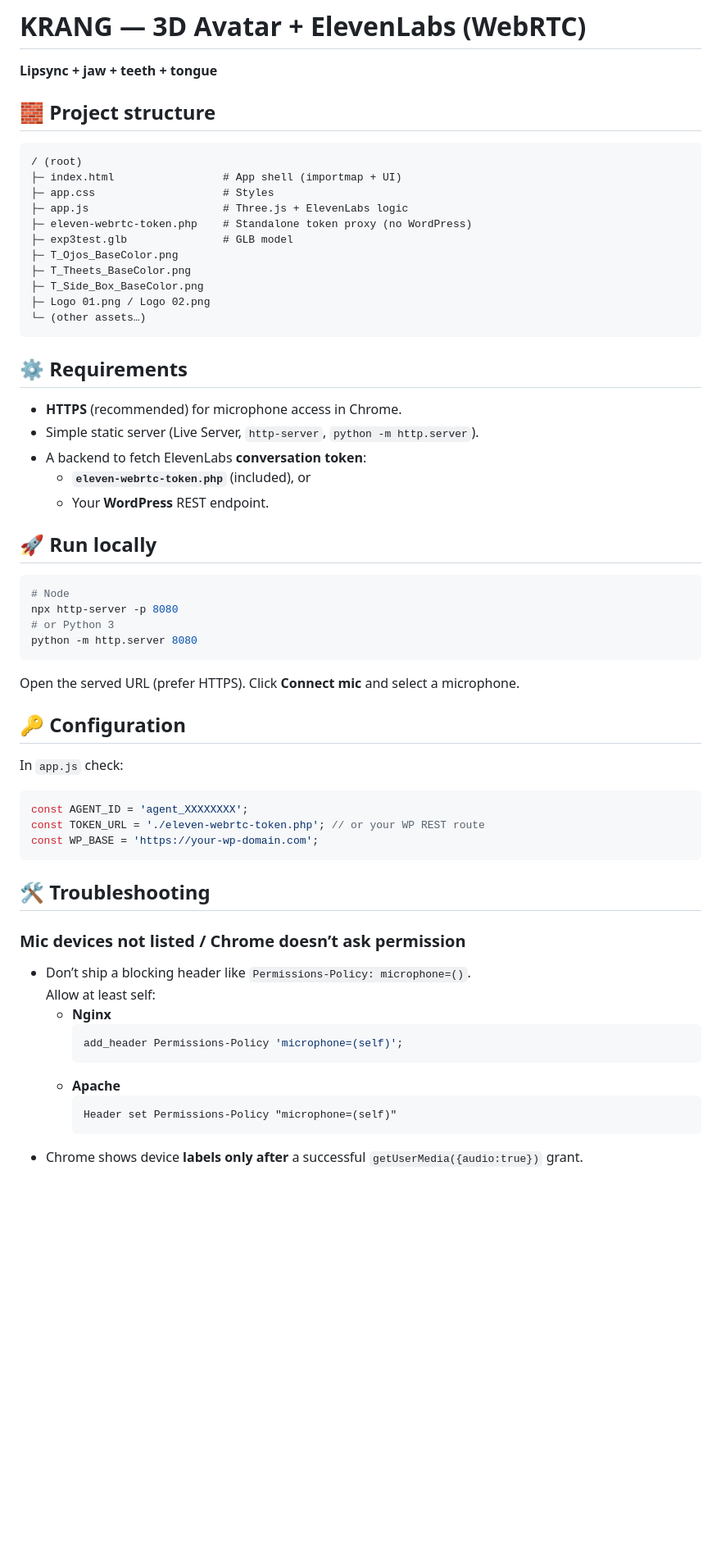
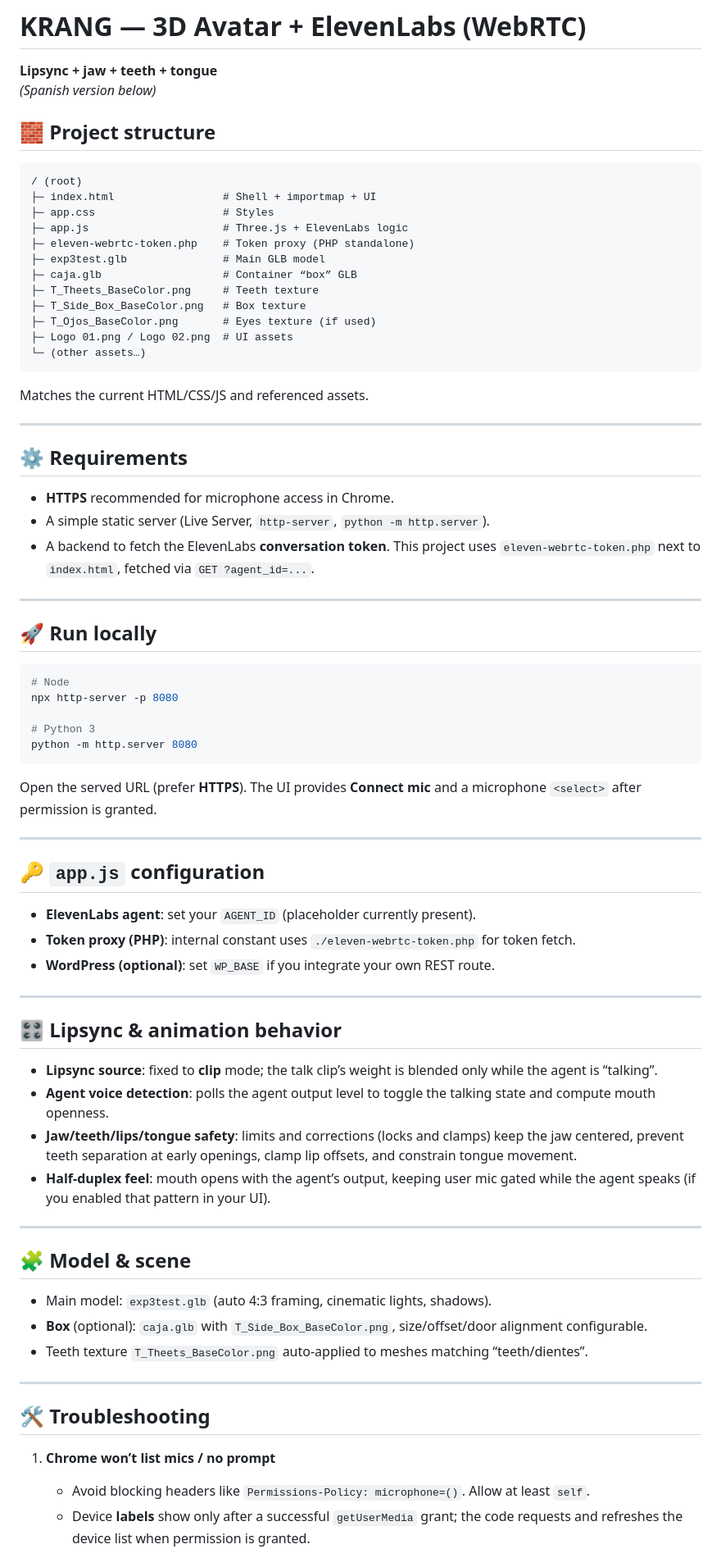
Before and after one commit to chrjmz/Cerebro, a Markdown page: README.md, the part around the change printed below. Shown: that part at 82% size. Rendered like a GitHub page; blank space fills up the shorter version.

````diff
--- a/README.md
+++ b/README.md
@@ -160,63 +1,86 @@ const WP_BASE = 'https://tu-dominio-wp.com';  // para tus propias llamadas
 # KRANG — 3D Avatar + ElevenLabs (WebRTC)
 **Lipsync + jaw + teeth + tongue**
+*(Spanish version below)*
 
 ## 🧱 Project structure
 
 ```
 / (root)
-├─ index.html                 # App shell (importmap + UI)
+├─ index.html                 # Shell + importmap + UI
 ├─ app.css                    # Styles
 ├─ app.js                     # Three.js + ElevenLabs logic
-├─ eleven-webrtc-token.php    # Standalone token proxy (no WordPress)
-├─ exp3test.glb               # GLB model
-├─ T_Ojos_BaseColor.png
-├─ T_Theets_BaseColor.png
-├─ T_Side_Box_BaseColor.png
-├─ Logo 01.png / Logo 02.png
+├─ eleven-webrtc-token.php    # Token proxy (PHP standalone)
+├─ exp3test.glb               # Main GLB model
+├─ caja.glb                   # Container “box” GLB
+├─ T_Theets_BaseColor.png     # Teeth texture
+├─ T_Side_Box_BaseColor.png   # Box texture
+├─ T_Ojos_BaseColor.png       # Eyes texture (if used)
+├─ Logo 01.png / Logo 02.png  # UI assets
 └─ (other assets…)
 ```
 
+Matches the current HTML/CSS/JS and referenced assets.
+
+---
+
 ## ⚙️ Requirements
 
-- **HTTPS** (recommended) for microphone access in Chrome.
-- Simple static server (Live Server, `http-server`, `python -m http.server`).
-- A backend to fetch ElevenLabs **conversation token**:
-  - **`eleven-webrtc-token.php`** (included), or
-  - Your **WordPress** REST endpoint.
+- **HTTPS** recommended for microphone access in Chrome.
+- A simple static server (Live Server, `http-server`, `python -m http.server`).
+- A backend to fetch the ElevenLabs **conversation token**. This project uses
+  `eleven-webrtc-token.php` next to `index.html`, fetched via `GET ?agent_id=...`.
+
+---
 
 ## 🚀 Run locally
 
 ```bash
 # Node
 npx http-server -p 8080
-# or Python 3
+
+# Python 3
 python -m http.server 8080
 ```
 
-Open the served URL (prefer HTTPS). Click **Connect mic** and select a microphone.
+Open the served URL (prefer **HTTPS**). The UI provides **Connect mic** and a microphone
+`<select>` after permission is granted.
 
-## 🔑 Configuration
+---
 
-In `app.js` check:
+## 🔑 `app.js` configuration
 
-```js
-const AGENT_ID = 'agent_XXXXXXXX';
-const TOKEN_URL = './eleven-webrtc-token.php'; // or your WP REST route
-const WP_BASE = 'https://your-wp-domain.com';
-```
+- **ElevenLabs agent**: set your `AGENT_ID` (placeholder currently present).
+- **Token proxy (PHP)**: internal constant uses `./eleven-webrtc-token.php` for token fetch.
+- **WordPress (optional)**: set `WP_BASE` if you integrate your own REST route.
+
+---
+
+## 🎛️ Lipsync & animation behavior
+
+- **Lipsync source**: fixed to **clip** mode; the talk clip’s weight is blended only while the
+  agent is “talking”.
+- **Agent voice detection**: polls the agent output level to toggle the talking state and compute
+  mouth openness.
+- **Jaw/teeth/lips/tongue safety**: limits and corrections (locks and clamps) keep the jaw centered,
+  prevent teeth separation at early openings, clamp lip offsets, and constrain tongue movement.
+- **Half‑duplex feel**: mouth opens with the agent’s output, keeping user mic gated while the agent
+  speaks (if you enabled that pattern in your UI).
+
+---
+
+## 🧩 Model & scene
+
+- Main model: `exp3test.glb` (auto 4:3 framing, cinematic lights, shadows).
+- **Box** (optional): `caja.glb` with `T_Side_Box_BaseColor.png`, size/offset/door alignment
+  configurable.
+- Teeth texture `T_Theets_BaseColor.png` auto‑applied to meshes matching “teeth/dientes”.
+
+---
 
 ## 🛠️ Troubleshooting
 
-### Mic devices not listed / Chrome doesn’t ask permission
-- Don’t ship a blocking header like `Permissions-Policy: microphone=()`.
-  Allow at least self:
-  - **Nginx**
-    ```nginx
-    add_header Permissions-Policy 'microphone=(self)';
-    ```
-  - **Apache**
-    ```apache
-    Header set Permissions-Policy "microphone=(self)"
-    ```
-- Chrome shows device **labels only after** a successful `getUserMedia({audio:true})` grant.
+1) **Chrome won’t list mics / no prompt**
+   - Avoid blocking headers like `Permissions-Policy: microphone=()`. Allow at least `self`.
+   - Device **labels** show only after a successful `getUserMedia` grant; the code requests and
+     refreshes the device list when permission is granted.
 
````
Also changed, not shown: other parts of README.md (+133 -175 lines).
